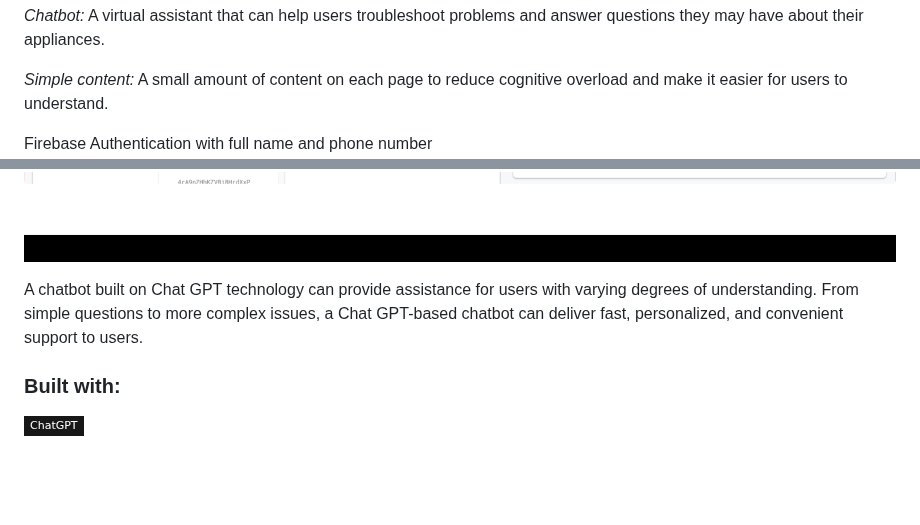
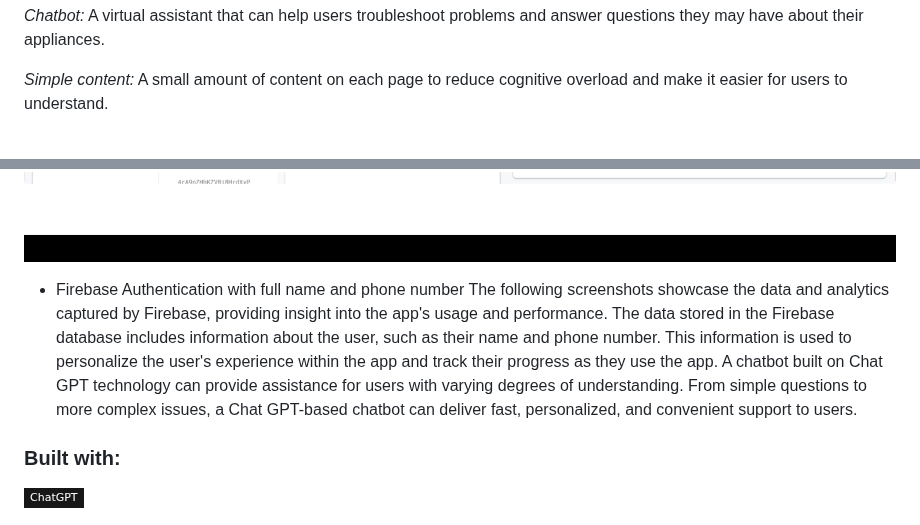
Before and after one commit to Gil-ADDA/elderlyease2023, a Markdown page: README.md, 2 parts joined by grey strips. Rendered like a GitHub page; badges without logos; blank space fills up the shorter version.

```diff
--- a/README.md
+++ b/README.md
@@ -62,12 +62,12 @@ Martha is a 75-year-old retiree living in California. She values her independenc
 
 
 
-Firebase Authentication with full name and phone number
+
 ![Screenshot 2023-04-25 at 09.29.22](Photos/Screenshot%202023-04-25%20at%2009.29.22.png)
+* Firebase Authentication with full name and phone number
+The following screenshots showcase the data and analytics captured by Firebase, providing insight into the app's usage and performance. The data stored in the Firebase database includes information about the user, such as their name and phone number. This information is used to personalize the user's experience within the app and track their progress as they use the app.
+A chatbot built on Chat GPT technology can provide assistance for users with varying degrees of understanding. From simple questions to more complex issues, a Chat GPT-based chatbot can deliver fast, personalized, and convenient support to users.
 
-
-
-A chatbot built on Chat GPT technology can provide assistance for users with varying degrees of understanding. From simple questions to more complex issues, a Chat GPT-based chatbot can deliver fast, personalized, and convenient support to users.
 
 ### Built with:
 <p align="left">
```
